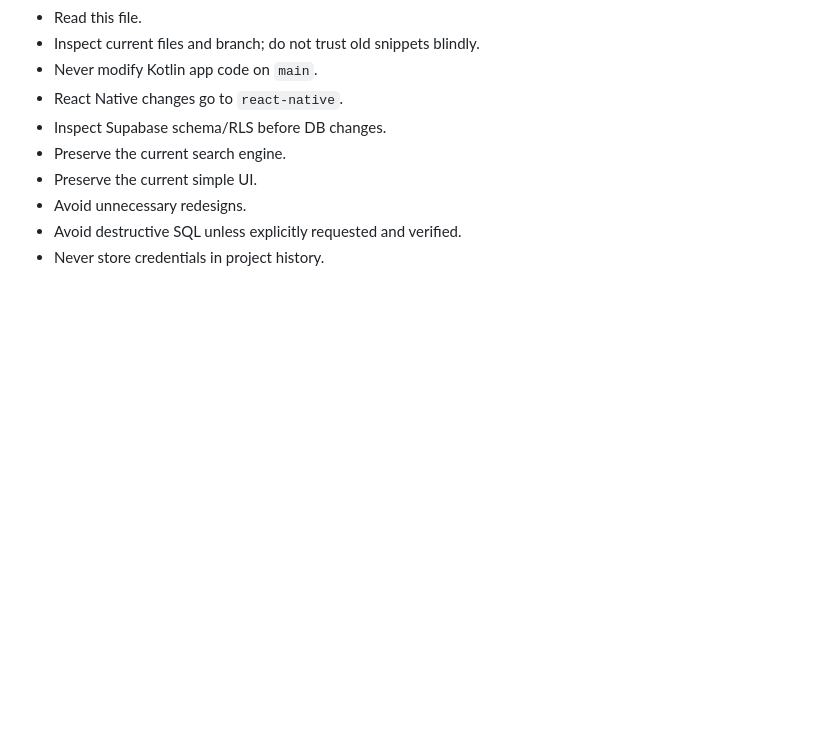
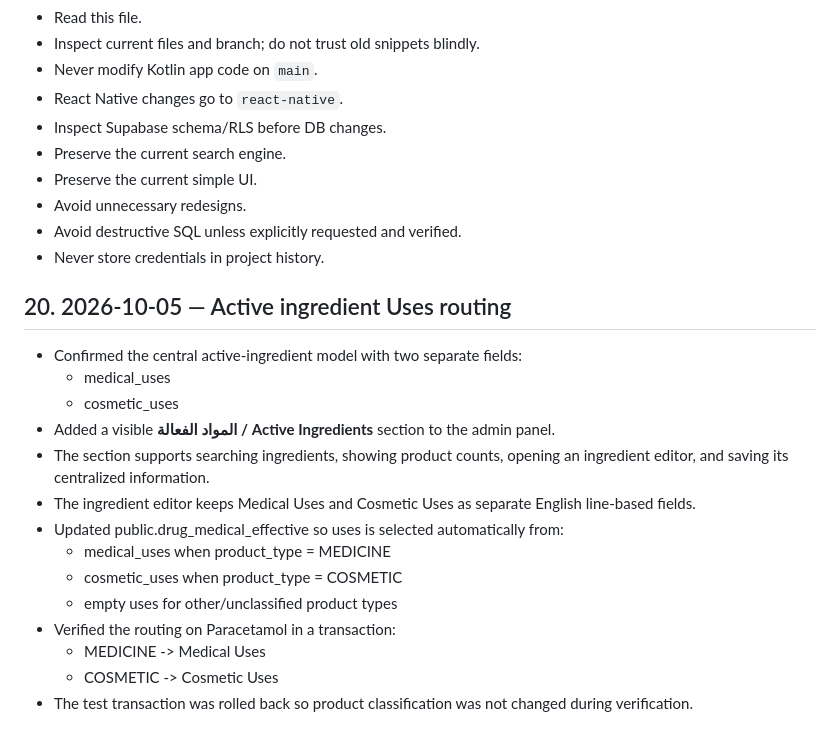
Before and after one commit to Ahmedbadr44/egydrugs-admin, a Markdown page: PROJECT_HISTORY.md, the part around the change. Drawn GitHub-style; blank space fills up the shorter version.

Commit message:
Record active ingredient Uses routing architecture

```diff
--- a/PROJECT_HISTORY.md
+++ b/PROJECT_HISTORY.md
@@ -448,3 +448,19 @@ Before changing anything:
 - Avoid unnecessary redesigns.
 - Avoid destructive SQL unless explicitly requested and verified.
 - Never store credentials in project history.
+
+## 20. 2026-10-05 — Active ingredient Uses routing
+- Confirmed the central active-ingredient model with two separate fields:
+  - medical_uses
+  - cosmetic_uses
+- Added a visible **المواد الفعالة / Active Ingredients** section to the admin panel.
+- The section supports searching ingredients, showing product counts, opening an ingredient editor, and saving its centralized information.
+- The ingredient editor keeps Medical Uses and Cosmetic Uses as separate English line-based fields.
+- Updated public.drug_medical_effective so uses is selected automatically from:
+  - medical_uses when product_type = MEDICINE
+  - cosmetic_uses when product_type = COSMETIC
+  - empty uses for other/unclassified product types
+- Verified the routing on Paracetamol in a transaction:
+  - MEDICINE -> Medical Uses
+  - COSMETIC -> Cosmetic Uses
+- The test transaction was rolled back so product classification was not changed during verification.
```
